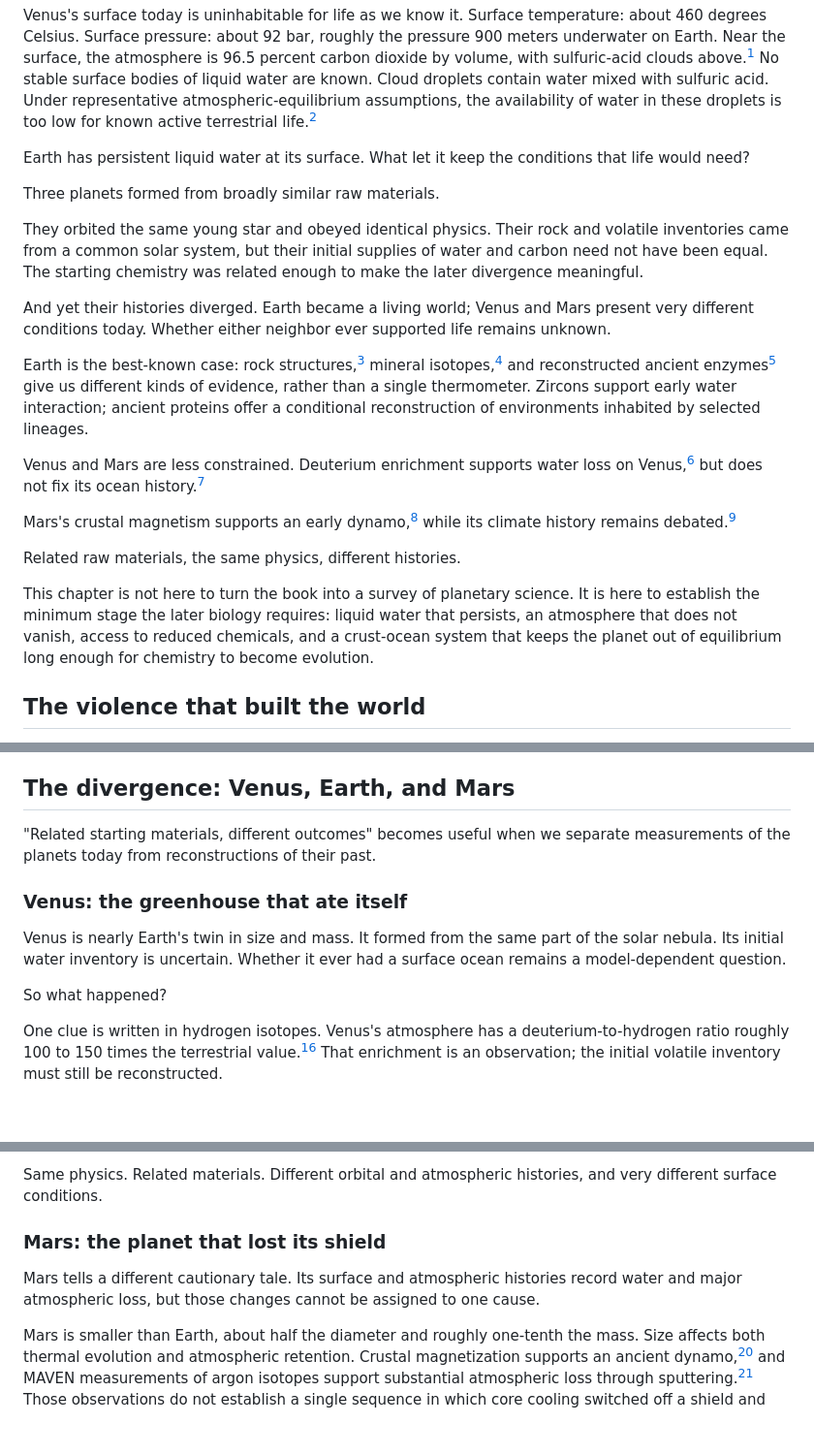
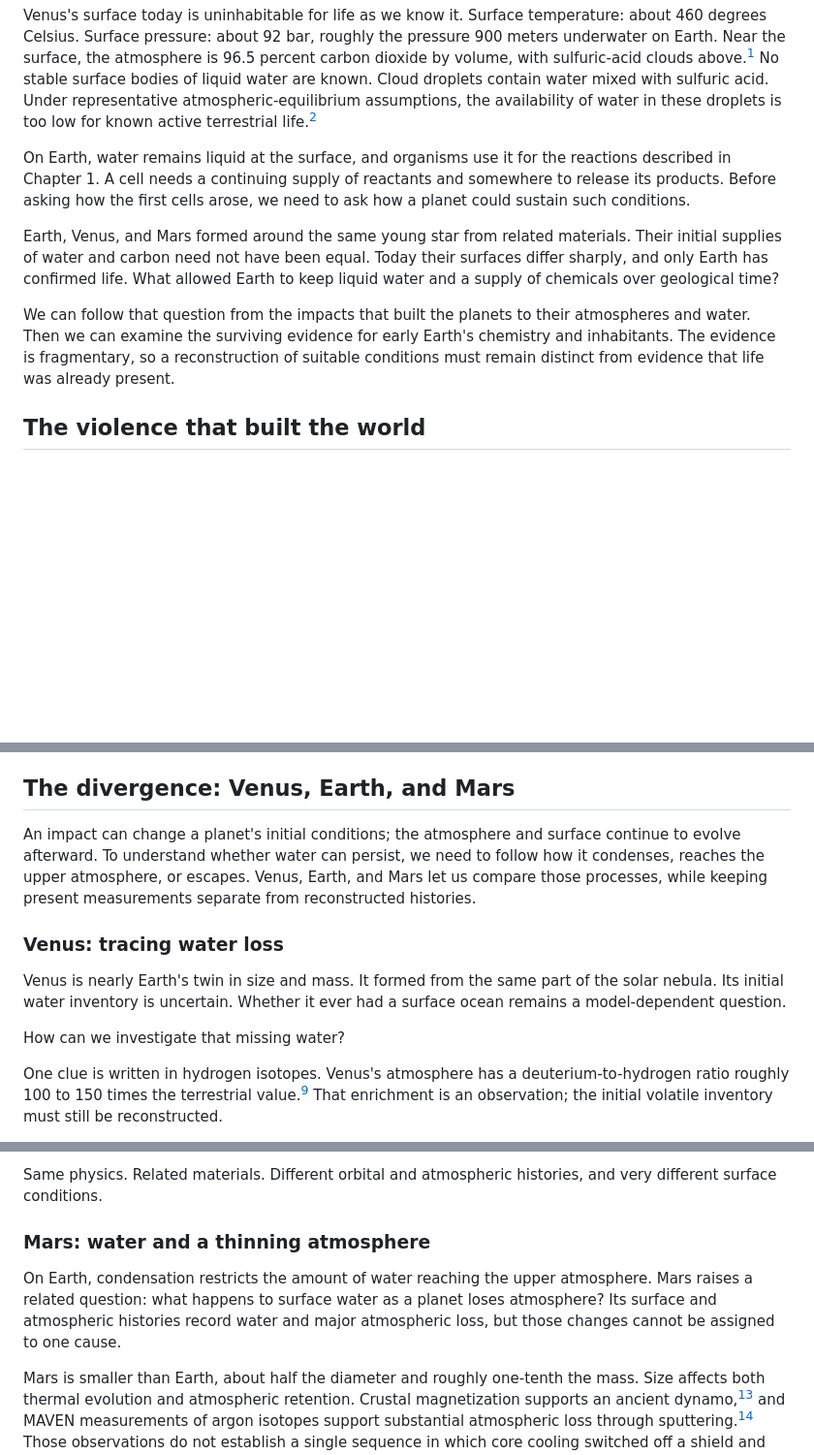
Before and after one commit to pycckuu/the-book, a Markdown page: chapters/02-the-stage.md, 3 parts joined by grey strips. Shown at 97% size. Rendered like a GitHub page; blank space fills up the shorter version.

```diff
--- a/chapters/02-the-stage.md
+++ b/chapters/02-the-stage.md
@@ -4,23 +4,11 @@ title: "The Stage"
 
 Venus's surface today is uninhabitable for life as we know it. Surface temperature: about 460 degrees Celsius. Surface pressure: about 92 bar, roughly the pressure 900 meters underwater on Earth. Near the surface, the atmosphere is 96.5 percent carbon dioxide by volume, with sulfuric-acid clouds above.[^ch02_venus_facts] No stable surface bodies of liquid water are known. Cloud droplets contain water mixed with sulfuric acid. Under representative atmospheric-equilibrium assumptions, the availability of water in these droplets is too low for known active terrestrial life.[^ch02_venus_water_activity]
 
-Earth has persistent liquid water at its surface. What let it keep the conditions that life would need?
+On Earth, water remains liquid at the surface, and organisms use it for the reactions described in Chapter 1. A cell needs a continuing supply of reactants and somewhere to release its products. Before asking how the first cells arose, we need to ask how a planet could sustain such conditions.
 
-Three planets formed from broadly similar raw materials.
+Earth, Venus, and Mars formed around the same young star from related materials. Their initial supplies of water and carbon need not have been equal. Today their surfaces differ sharply, and only Earth has confirmed life. What allowed Earth to keep liquid water and a supply of chemicals over geological time?
 
-They orbited the same young star and obeyed identical physics. Their rock and volatile inventories came from a common solar system, but their initial supplies of water and carbon need not have been equal. The starting chemistry was related enough to make the later divergence meaningful.
-
-And yet their histories diverged. Earth became a living world; Venus and Mars present very different conditions today. Whether either neighbor ever supported life remains unknown.
-
-Earth is the best-known case: rock structures,[^fig_allwood] mineral isotopes,[^fig_wilde_zircon] and reconstructed ancient enzymes[^fig_gaucher] give us different kinds of evidence, rather than a single thermometer. Zircons support early water interaction; ancient proteins offer a conditional reconstruction of environments inhabited by selected lineages.
-
-Venus and Mars are less constrained. Deuterium enrichment supports water loss on Venus,[^fig_donahue] but does not fix its ocean history.[^fig_way]
-
-Mars's crustal magnetism supports an early dynamo,[^fig_acuna] while its climate history remains debated.[^fig_mars_climate]
-
-Related raw materials, the same physics, different histories.
-
-This chapter is not here to turn the book into a survey of planetary science. It is here to establish the minimum stage the later biology requires: liquid water that persists, an atmosphere that does not vanish, access to reduced chemicals, and a crust-ocean system that keeps the planet out of equilibrium long enough for chemistry to become evolution.
+We can follow that question from the impacts that built the planets to their atmospheres and water. Then we can examine the surviving evidence for early Earth's chemistry and inhabitants. The evidence is fragmentary, so a reconstruction of suitable conditions must remain distinct from evidence that life was already present.
 
 ## The violence that built the world
 
@@ -52,13 +40,13 @@ Third, a giant impact can rework the surface and remove atmosphere. How much atm
 
 ## The divergence: Venus, Earth, and Mars
 
-"Related starting materials, different outcomes" becomes useful when we separate measurements of the planets today from reconstructions of their past.
+An impact can change a planet's initial conditions; the atmosphere and surface continue to evolve afterward. To understand whether water can persist, we need to follow how it condenses, reaches the upper atmosphere, or escapes. Venus, Earth, and Mars let us compare those processes, while keeping present measurements separate from reconstructed histories.
 
-### Venus: the greenhouse that ate itself
+### Venus: tracing water loss
 
 Venus is nearly Earth's twin in size and mass. It formed from the same part of the solar nebula. Its initial water inventory is uncertain. Whether it ever had a surface ocean remains a model-dependent question.
 
-So what happened?
+How can we investigate that missing water?
 
 One clue is written in hydrogen isotopes. Venus's atmosphere has a deuterium-to-hydrogen ratio roughly 100 to 150 times the terrestrial value.[^fig_donahue] That enrichment is an observation; the initial volatile inventory must still be reconstructed.
 
@@ -100,9 +88,9 @@ Earth's cold trap is a consequence of its atmospheric and surface conditions, no
 
 Same physics. Related materials. Different orbital and atmospheric histories, and very different surface conditions.
 
-### Mars: the planet that lost its shield
+### Mars: water and a thinning atmosphere
 
-Mars tells a different cautionary tale. Its surface and atmospheric histories record water and major atmospheric loss, but those changes cannot be assigned to one cause.
+On Earth, condensation restricts the amount of water reaching the upper atmosphere. Mars raises a related question: what happens to surface water as a planet loses atmosphere? Its surface and atmospheric histories record water and major atmospheric loss, but those changes cannot be assigned to one cause.
 
 Mars is smaller than Earth, about half the diameter and roughly one-tenth the mass. Size affects both thermal evolution and atmospheric retention. Crustal magnetization supports an ancient dynamo,[^fig_acuna] and MAVEN measurements of argon isotopes support substantial atmospheric loss through sputtering.[^mars_escape] Those observations do not establish a single sequence in which core cooling switched off a shield and the solar wind then removed the entire atmosphere.
 
```
Also changed, not shown: other parts of chapters/02-the-stage.md (+64 -60 lines), 1 other file.
